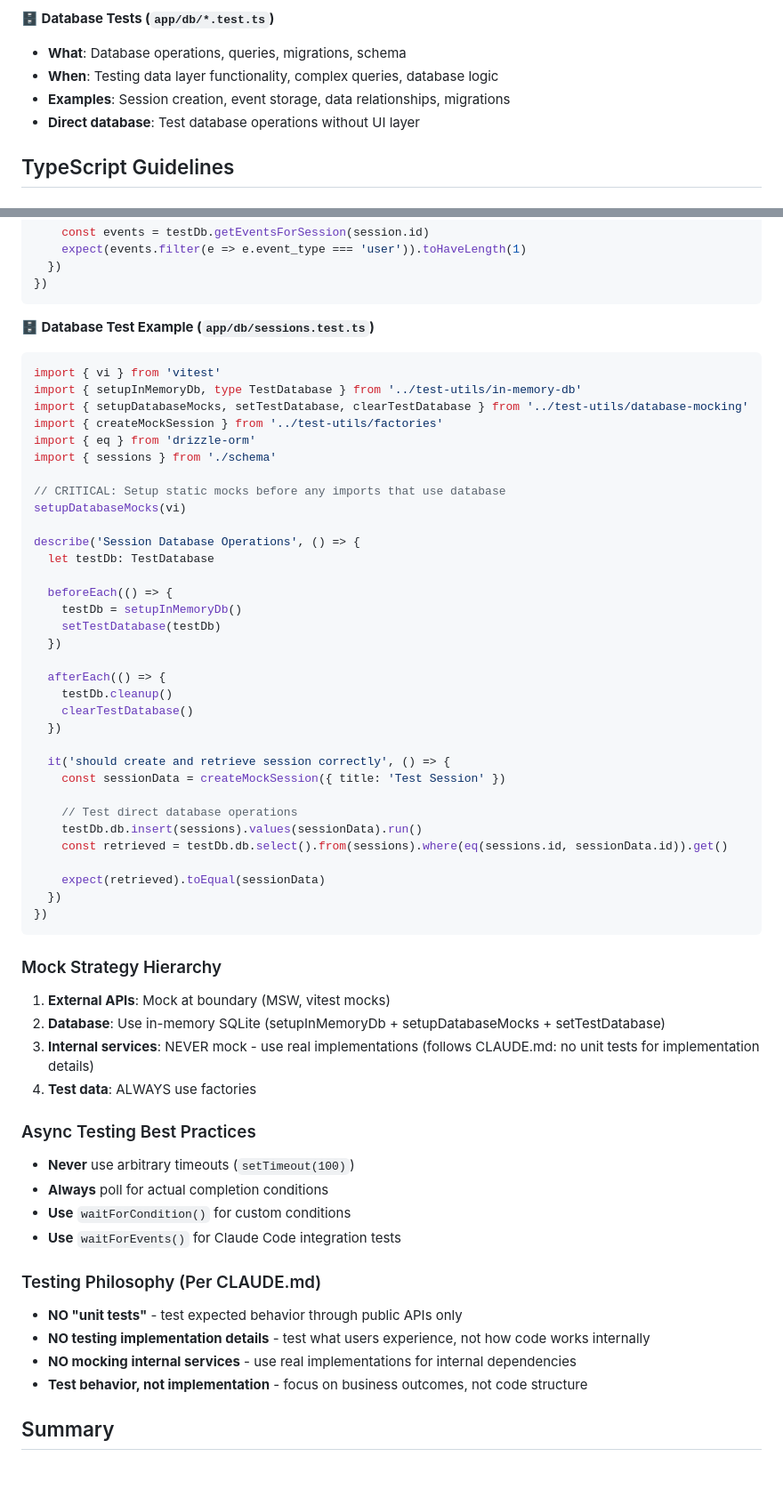
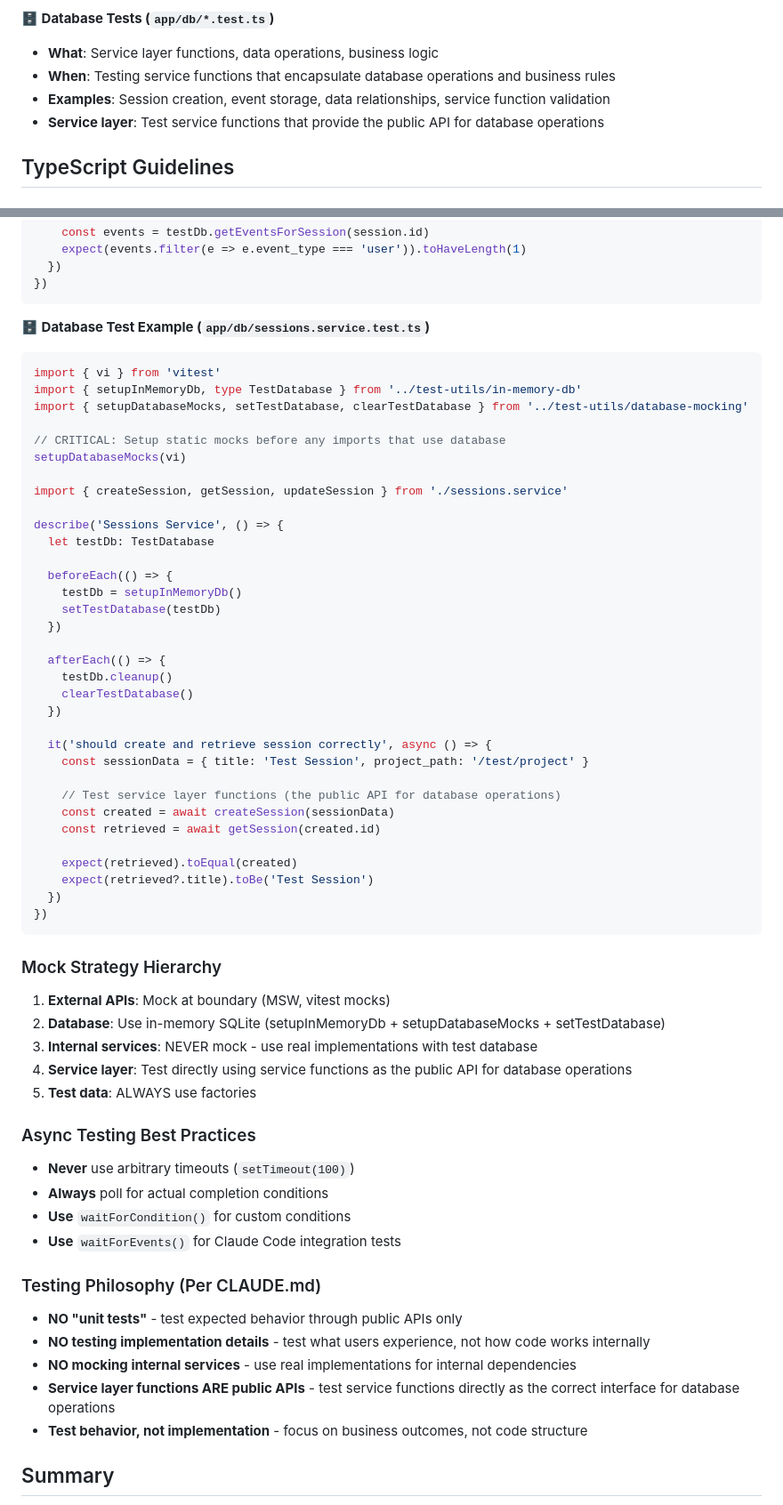
Before and after one commit to mzxrai/memva, a Markdown page: CLAUDE.md, 2 parts joined by grey strips. Shown at 89% size. Rendered like a GitHub page; blank space fills up the shorter version.

````diff
--- a/CLAUDE.md
+++ b/CLAUDE.md
@@ -235,10 +261,10 @@ expect(element).toHaveClass('font-bold')
 - **With database**: Full workflow with real database operations
 
 **🗄️ Database Tests (`app/db/*.test.ts`)**
-- **What**: Database operations, queries, migrations, schema
-- **When**: Testing data layer functionality, complex queries, database logic
-- **Examples**: Session creation, event storage, data relationships, migrations
-- **Direct database**: Test database operations without UI layer
+- **What**: Service layer functions, data operations, business logic
+- **When**: Testing service functions that encapsulate database operations and business rules
+- **Examples**: Session creation, event storage, data relationships, service function validation
+- **Service layer**: Test service functions that provide the public API for database operations
 
 ## TypeScript Guidelines
 
@@ -695,19 +726,18 @@ describe('User Message Storage Workflow', () => {
 })
 ```
 
-**🗄️ Database Test Example (`app/db/sessions.test.ts`)**
+**🗄️ Database Test Example (`app/db/sessions.service.test.ts`)**
 ```typescript
 import { vi } from 'vitest'
 import { setupInMemoryDb, type TestDatabase } from '../test-utils/in-memory-db'
 import { setupDatabaseMocks, setTestDatabase, clearTestDatabase } from '../test-utils/database-mocking'
-import { createMockSession } from '../test-utils/factories'
-import { eq } from 'drizzle-orm'
-import { sessions } from './schema'
 
 // CRITICAL: Setup static mocks before any imports that use database
 setupDatabaseMocks(vi)
 
-describe('Session Database Operations', () => {
+import { createSession, getSession, updateSession } from './sessions.service'
+
+describe('Sessions Service', () => {
   let testDb: TestDatabase
 
   beforeEach(() => {
@@ -720,14 +750,15 @@ describe('Session Database Operations', () => {
     clearTestDatabase()
   })
 
-  it('should create and retrieve session correctly', () => {
-    const sessionData = createMockSession({ title: 'Test Session' })
+  it('should create and retrieve session correctly', async () => {
+    const sessionData = { title: 'Test Session', project_path: '/test/project' }
 
-    // Test direct database operations
-    testDb.db.insert(sessions).values(sessionData).run()
-    const retrieved = testDb.db.select().from(sessions).where(eq(sessions.id, sessionData.id)).get()
+    // Test service layer functions (the public API for database operations)
+    const created = await createSession(sessionData)
+    const retrieved = await getSession(created.id)
 
-    expect(retrieved).toEqual(sessionData)
+    expect(retrieved).toEqual(created)
+    expect(retrieved?.title).toBe('Test Session')
   })
 })
 ```
@@ -736,8 +767,9 @@ describe('Session Database Operations', () => {
 
 1. **External APIs**: Mock at boundary (MSW, vitest mocks)
 2. **Database**: Use in-memory SQLite (setupInMemoryDb + setupDatabaseMocks + setTestDatabase)
-3. **Internal services**: NEVER mock - use real implementations (follows CLAUDE.md: no unit tests for implementation details)
-4. **Test data**: ALWAYS use factories
+3. **Internal services**: NEVER mock - use real implementations with test database
+4. **Service layer**: Test directly using service functions as the public API for database operations
+5. **Test data**: ALWAYS use factories
 
 ### Async Testing Best Practices
 
@@ -751,6 +783,7 @@ describe('Session Database Operations', () => {
 - **NO "unit tests"** - test expected behavior through public APIs only
 - **NO testing implementation details** - test what users experience, not how code works internally
 - **NO mocking internal services** - use real implementations for internal dependencies
+- **Service layer functions ARE public APIs** - test service functions directly as the correct interface for database operations
 - **Test behavior, not implementation** - focus on business outcomes, not code structure
 
 ## Summary
````
Also changed, not shown: other parts of CLAUDE.md (+34 -3 lines).
